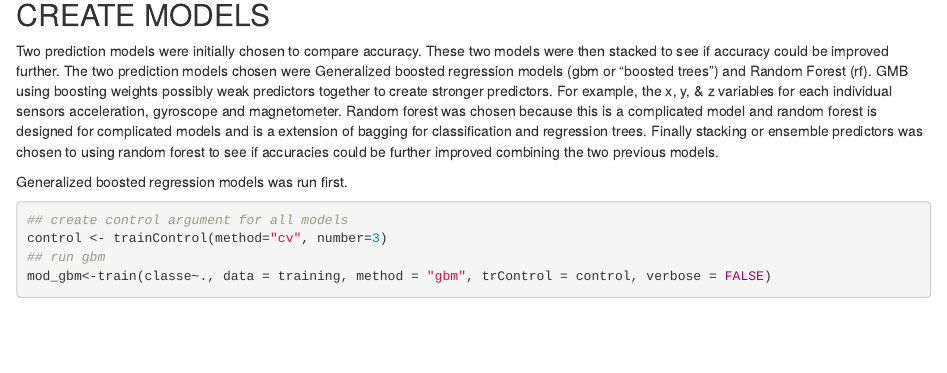
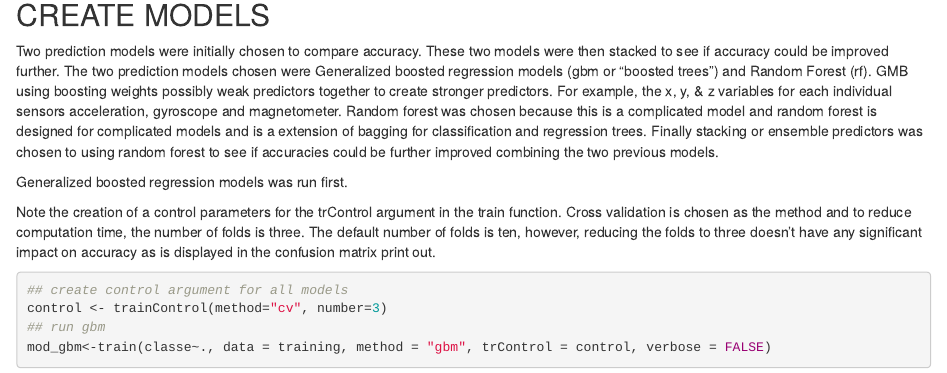
Before and after one commit to mcoonley/Weight-Lifting-Exercises---Practical-Machine-Learning-Predictive-Models, an R Markdown document (Weight lifting exercise predictive models.Rmd): the page in a window 1100 px wide, from 1860 px down. Rendered offline with R 4.5, knitr and Pandoc, with nearby package versions; some code elsewhere in the file could not run offline.

Commit message:
Add files via upload

````diff
--- a/Weight lifting exercise predictive models.Rmd
+++ b/Weight lifting exercise predictive models.Rmd
@@ -50,6 +50,8 @@ Two prediction models were initially chosen to compare accuracy.  These two mode
 
 Generalized boosted regression models was run first.
 
+Note the creation of a control parameters for the trControl argument in the train function.  Cross validation is chosen as the method and to reduce computation time, the number of folds is three.  The default number of folds is ten, however, reducing the folds to three doesn't have any significant impact on accuracy as is displayed in the confusion matrix print out.
+
 ```{r gbm, cache = TRUE}
 ## create control argument for all models
 control <- trainControl(method="cv", number=3)
````
